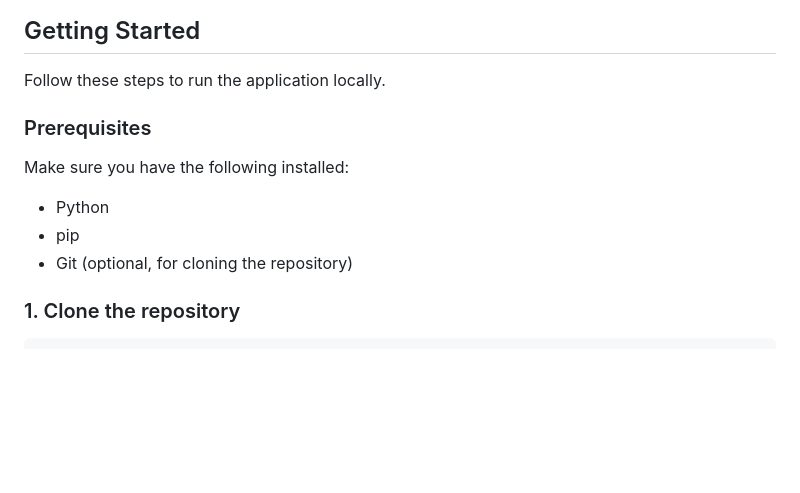
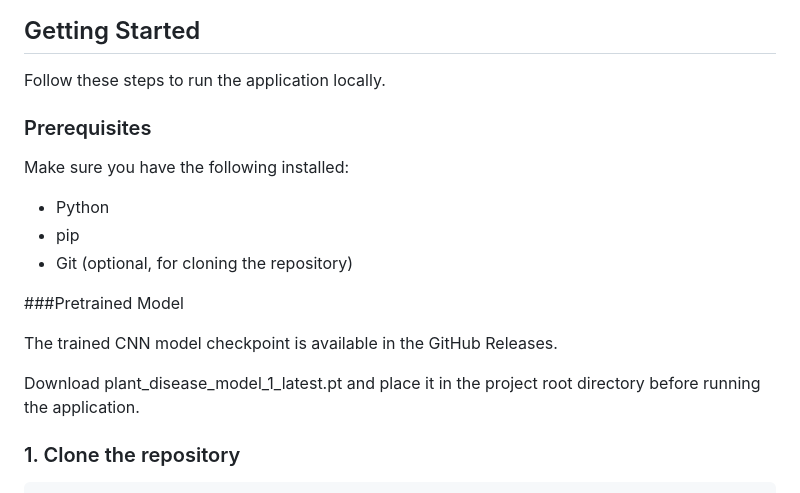
Before and after one commit to 09022004/CropDiseaseDetection, a Markdown page: Readme.md, the part around the change. Drawn GitHub-style; blank space fills up the shorter version.

Commit message:
Update README with pretrained model instructions
Added instructions for downloading the pretrained model.

```diff
--- a/Readme.md
+++ b/Readme.md
@@ -94,6 +94,7 @@ CropDiseaseDetection/
 
 Follow these steps to run the application locally.
 
+
 ### Prerequisites
 
 Make sure you have the following installed:
@@ -101,6 +102,14 @@ Make sure you have the following installed:
 - Python
 - pip
 - Git (optional, for cloning the repository)
+
+
+###Pretrained Model
+
+The trained CNN model checkpoint is available in the GitHub Releases.
+
+Download plant_disease_model_1_latest.pt and place it in the project root directory before running the application.
+
 
 ### 1. Clone the repository
 
```
